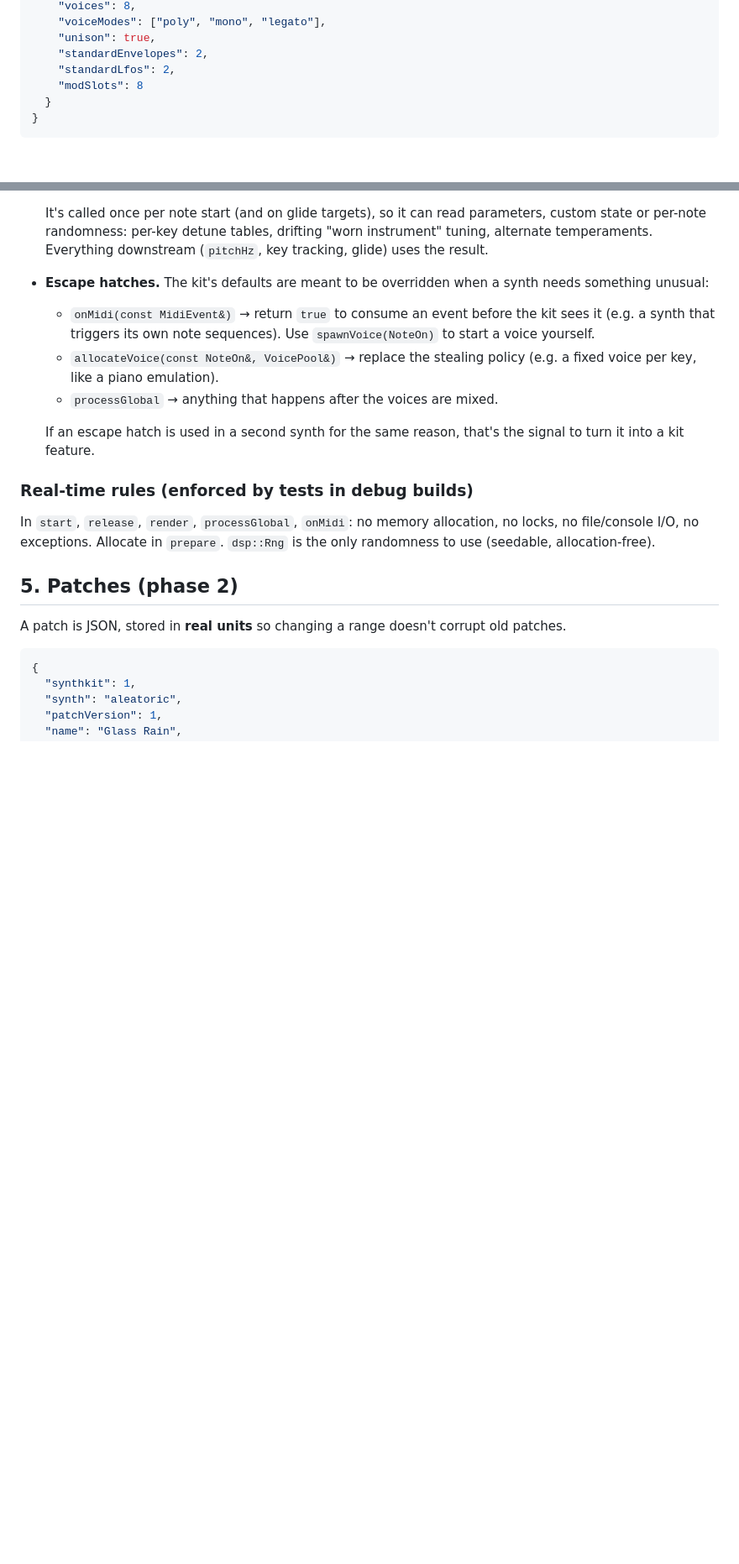
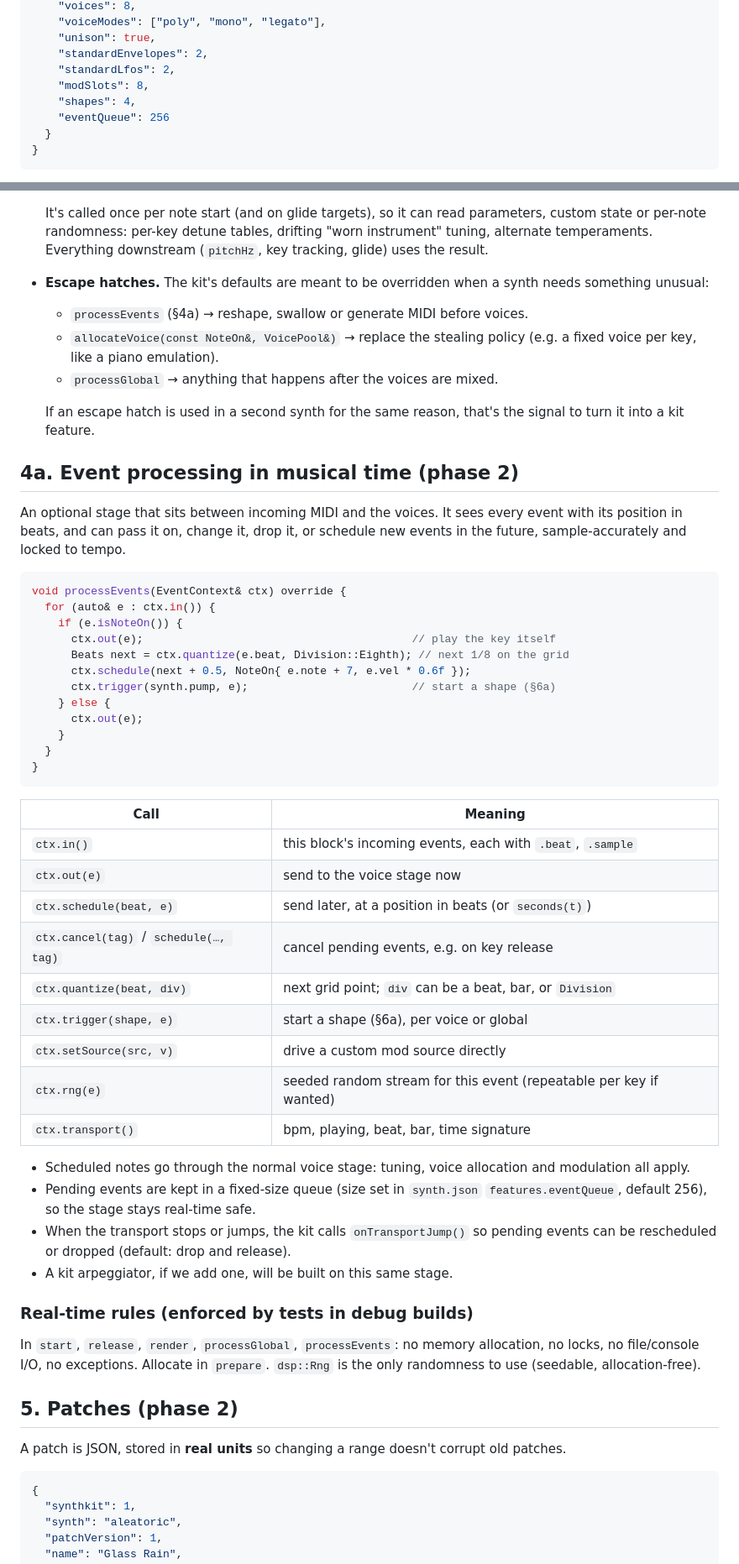
Before and after one commit to 10d6/synthkit, a Markdown page: API.md, 2 parts joined by grey strips. Shown at 84% size. GitHub-like rendering; blank space fills up the shorter version.

````diff
--- a/API.md
+++ b/API.md
@@ -43,7 +43,9 @@ web build, plugin builds) comes from synthkit.
     "unison": true,
     "standardEnvelopes": 2,
     "standardLfos": 2,
-    "modSlots": 8
+    "modSlots": 8,
+    "shapes": 4,
+    "eventQueue": 256
   }
 }
 ```
@@ -169,9 +171,7 @@ const Transport& t = ctx.transport(); // bpm, playing, beat position
   downstream (`pitchHz`, key tracking, glide) uses the result.
 - **Escape hatches.** The kit's defaults are meant to be overridden when a synth
   needs something unusual:
-  - `onMidi(const MidiEvent&)` → return `true` to consume an event before the
-    kit sees it (e.g. a synth that triggers its own note sequences). Use
-    `spawnVoice(NoteOn)` to start a voice yourself.
+  - `processEvents` (§4a) → reshape, swallow or generate MIDI before voices.
   - `allocateVoice(const NoteOn&, VoicePool&)` → replace the stealing policy
     (e.g. a fixed voice per key, like a piano emulation).
   - `processGlobal` → anything that happens after the voices are mixed.
@@ -179,9 +179,50 @@ const Transport& t = ctx.transport(); // bpm, playing, beat position
   If an escape hatch is used in a second synth for the same reason, that's the
   signal to turn it into a kit feature.
 
+## 4a. Event processing in musical time (phase 2)
+
+An optional stage that sits between incoming MIDI and the voices. It sees
+every event with its position in beats, and can pass it on, change it, drop it,
+or schedule new events in the future, sample-accurately and locked to tempo.
+
+```cpp
+void processEvents(EventContext& ctx) override {
+  for (auto& e : ctx.in()) {
+    if (e.isNoteOn()) {
+      ctx.out(e);                                         // play the key itself
+      Beats next = ctx.quantize(e.beat, Division::Eighth); // next 1/8 on the grid
+      ctx.schedule(next + 0.5, NoteOn{ e.note + 7, e.vel * 0.6f });
+      ctx.trigger(synth.pump, e);                         // start a shape (§6a)
+    } else {
+      ctx.out(e);
+    }
+  }
+}
+```
+
+| Call | Meaning |
+|---|---|
+| `ctx.in()` | this block's incoming events, each with `.beat`, `.sample` |
+| `ctx.out(e)` | send to the voice stage now |
+| `ctx.schedule(beat, e)` | send later, at a position in beats (or `seconds(t)`) |
+| `ctx.cancel(tag)` / `schedule(…, tag)` | cancel pending events, e.g. on key release |
+| `ctx.quantize(beat, div)` | next grid point; `div` can be a beat, bar, or `Division` |
+| `ctx.trigger(shape, e)` | start a shape (§6a), per voice or global |
+| `ctx.setSource(src, v)` | drive a custom mod source directly |
+| `ctx.rng(e)` | seeded random stream for this event (repeatable per key if wanted) |
+| `ctx.transport()` | bpm, playing, beat, bar, time signature |
+
+- Scheduled notes go through the normal voice stage: tuning, voice allocation
+  and modulation all apply.
+- Pending events are kept in a fixed-size queue (size set in `synth.json`
+  `features.eventQueue`, default 256), so the stage stays real-time safe.
+- When the transport stops or jumps, the kit calls `onTransportJump()` so
+  pending events can be rescheduled or dropped (default: drop and release).
+- A kit arpeggiator, if we add one, will be built on this same stage.
+
 ### Real-time rules (enforced by tests in debug builds)
 
-In `start`, `release`, `render`, `processGlobal`, `onMidi`: no memory
+In `start`, `release`, `render`, `processGlobal`, `processEvents`: no memory
 allocation, no locks, no file/console I/O, no exceptions. Allocate in
 `prepare`. `dsp::Rng` is the only randomness to use (seedable, allocation-free).
 
````
Also changed, not shown: other parts of API.md (+55 -3 lines), CLAUDE.md (+4 -2 lines).
